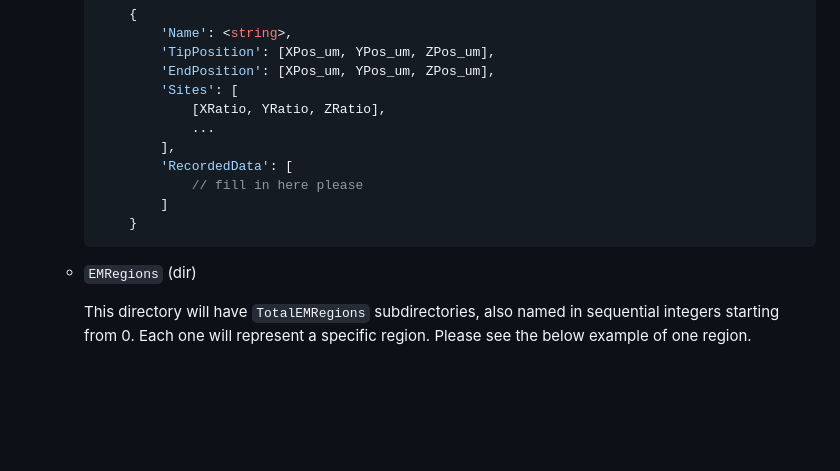
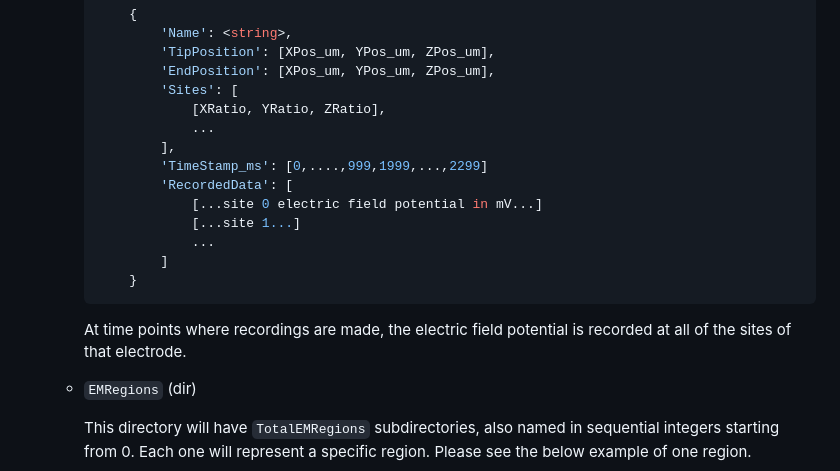
Before and after one commit to carboncopies/BrainEmulationChallenge, a Markdown page: ChallengeFormat/README.md, the part around the change. GitHub-like rendering; blank space fills up the shorter version.

Commit message:
Updated electrode challenge format

````diff
--- a/ChallengeFormat/README.md
+++ b/ChallengeFormat/README.md
@@ -43,11 +43,17 @@ To understand the two types of formats that are being defined here, and to see w
                     [XRatio, YRatio, ZRatio],
                     ...
                 ],
+                'TimeStamp_ms': [0,....,999,1999,...,2299]
                 'RecordedData': [
-                    // fill in here please
+                    [...site 0 electric field potential in mV...]
+                    [...site 1...]
+                    ...
                 ]
             }
         ```
+
+        At time points where recordings are made, the electric field potential
+        is recorded at all of the sites of that electrode.
 
 
 
````
